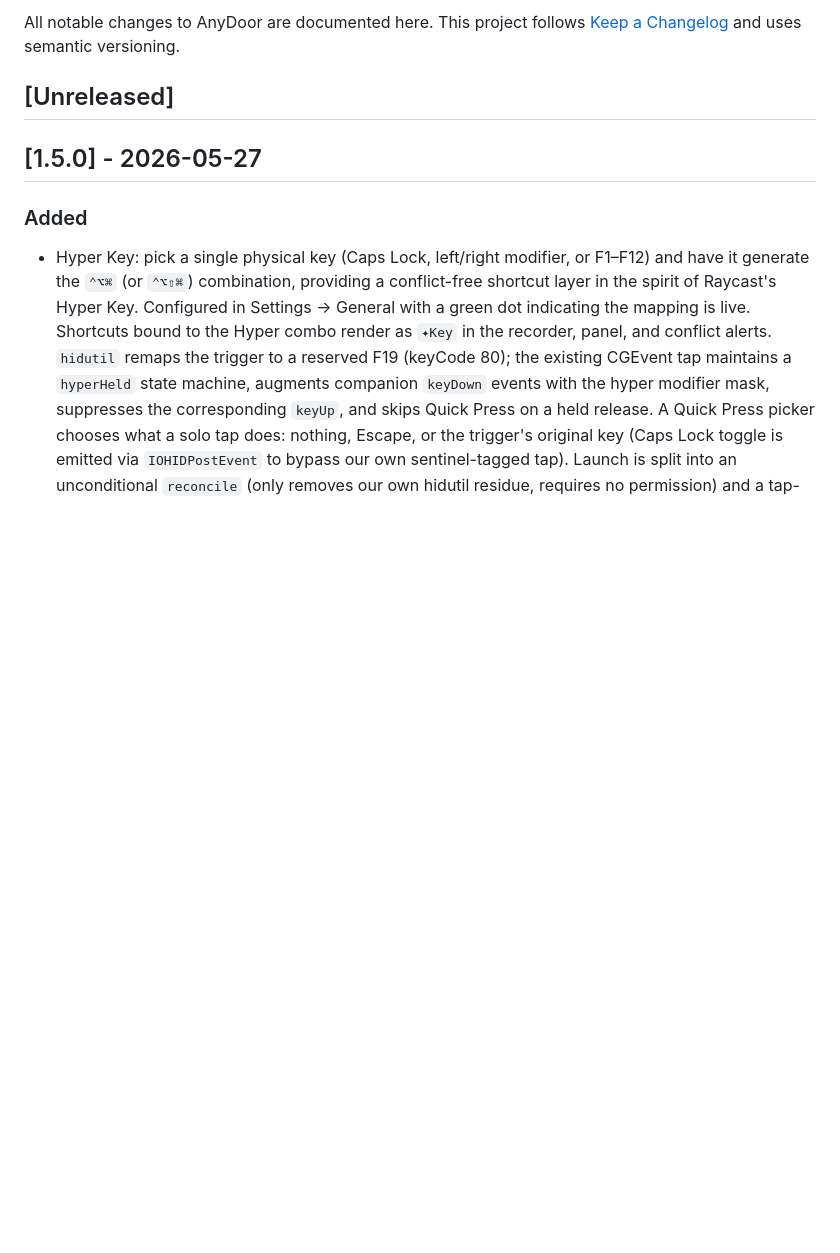
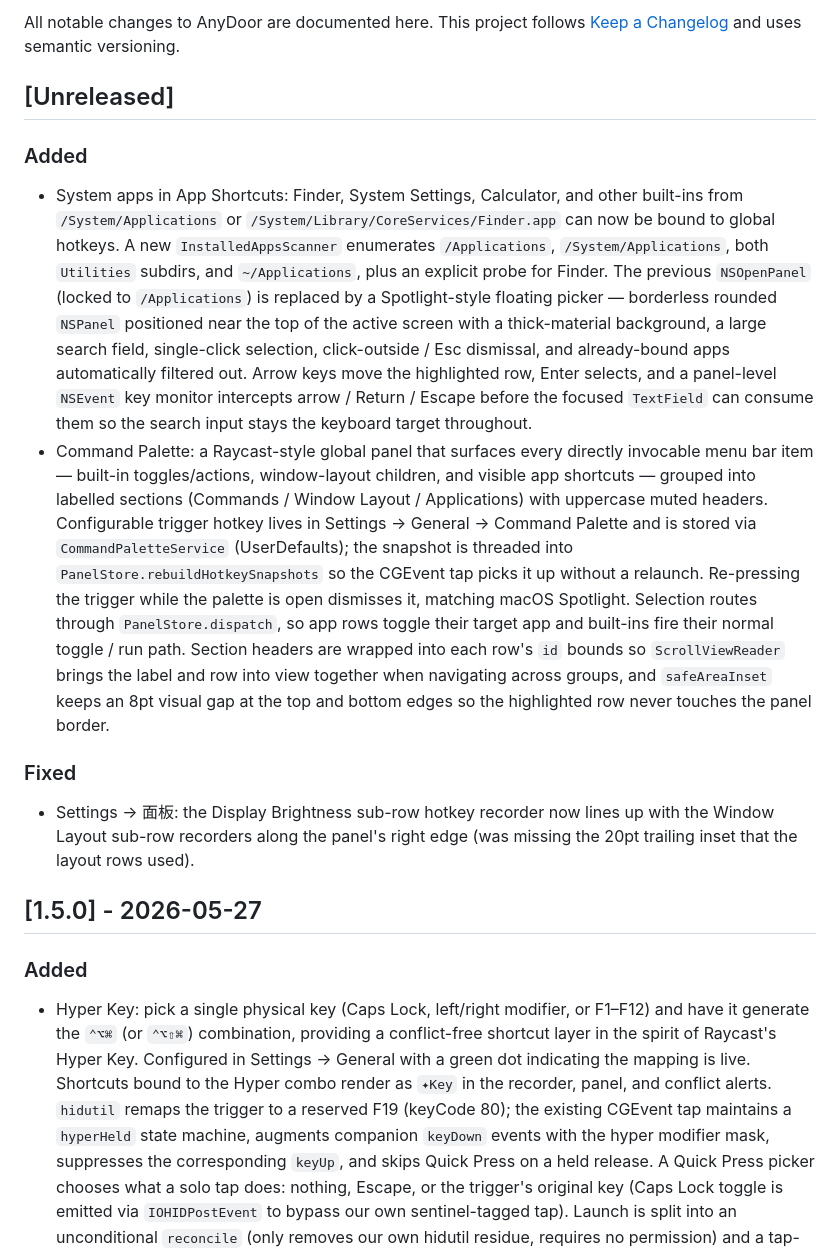
Before and after one commit to ZingerLittleBee/AnyDoor, a Markdown page: CHANGELOG.md, the part around the change. Rendered like a GitHub page; blank space fills up the shorter version.

Commit message:
docs: changelog entries for system app picker and command palette

```diff
--- a/CHANGELOG.md
+++ b/CHANGELOG.md
@@ -5,6 +5,43 @@ All notable changes to AnyDoor are documented here. This project follows
 versioning.
 
 ## [Unreleased]
+
+### Added
+
+- System apps in App Shortcuts: Finder, System Settings, Calculator, and other
+  built-ins from `/System/Applications` or `/System/Library/CoreServices/Finder.app`
+  can now be bound to global hotkeys. A new `InstalledAppsScanner` enumerates
+  `/Applications`, `/System/Applications`, both `Utilities` subdirs, and
+  `~/Applications`, plus an explicit probe for Finder. The previous
+  `NSOpenPanel` (locked to `/Applications`) is replaced by a Spotlight-style
+  floating picker — borderless rounded `NSPanel` positioned near the top of
+  the active screen with a thick-material background, a large search field,
+  single-click selection, click-outside / Esc dismissal, and already-bound
+  apps automatically filtered out. Arrow keys move the highlighted row,
+  Enter selects, and a panel-level `NSEvent` key monitor intercepts arrow /
+  Return / Escape before the focused `TextField` can consume them so the
+  search input stays the keyboard target throughout.
+- Command Palette: a Raycast-style global panel that surfaces every directly
+  invocable menu bar item — built-in toggles/actions, window-layout children,
+  and visible app shortcuts — grouped into labelled sections (Commands /
+  Window Layout / Applications) with uppercase muted headers. Configurable
+  trigger hotkey lives in Settings → General → Command Palette and is stored
+  via `CommandPaletteService` (UserDefaults); the snapshot is threaded into
+  `PanelStore.rebuildHotkeySnapshots` so the CGEvent tap picks it up without
+  a relaunch. Re-pressing the trigger while the palette is open dismisses it,
+  matching macOS Spotlight. Selection routes through `PanelStore.dispatch`,
+  so app rows toggle their target app and built-ins fire their normal
+  toggle / run path. Section headers are wrapped into each row's `id` bounds
+  so `ScrollViewReader` brings the label and row into view together when
+  navigating across groups, and `safeAreaInset` keeps an 8pt visual gap at
+  the top and bottom edges so the highlighted row never touches the panel
+  border.
+
+### Fixed
+
+- Settings → 面板: the Display Brightness sub-row hotkey recorder now lines
+  up with the Window Layout sub-row recorders along the panel's right edge
+  (was missing the 20pt trailing inset that the layout rows used).
 
 ## [1.5.0] - 2026-05-27
 
```
